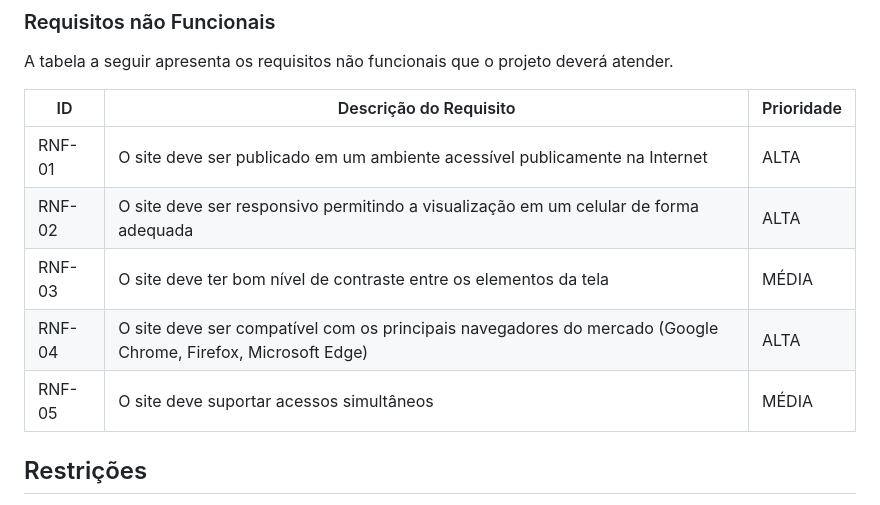
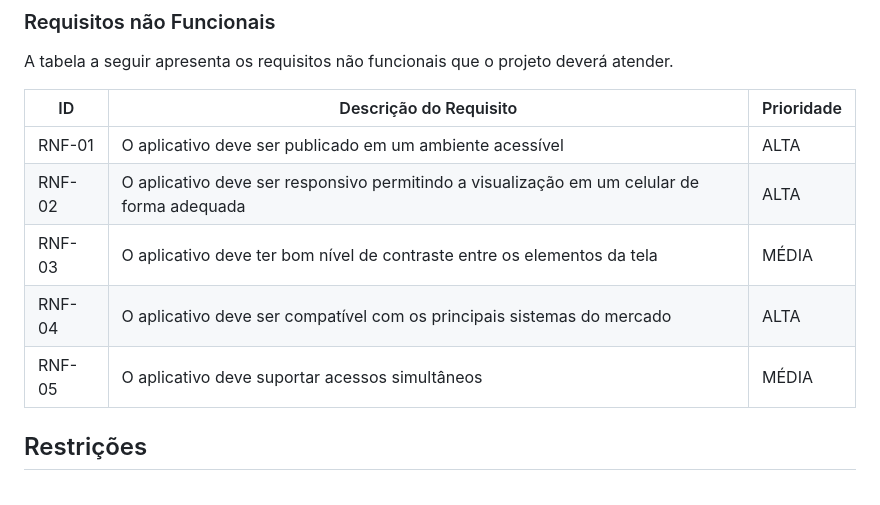
Before and after one commit to ICEI-PUC-Minas-PMV-ADS/pmv-ads-2023-2-e3-proj-mov-t4-pmv-ads-2023-2-e3-proj-mov-t4-time5-ce, a Markdown page: docs/02-Especificação do Projeto.md, the part around the change. Drawn GitHub-style.

Commit message:
correção dos requisitos

```diff
--- a/docs/02-Especificação do Projeto.md
+++ b/docs/02-Especificação do Projeto.md
@@ -126,11 +126,11 @@ A tabela a seguir apresenta os requisitos não funcionais que o projeto deverá
 
 |ID        | Descrição do Requisito  |Prioridade |
 |--------|-------------------------|----|
-|RNF-01| O site deve ser publicado em um ambiente acessível publicamente na Internet| ALTA |
-|RNF-02| O site deve ser responsivo permitindo a visualização em um celular de forma adequada |  ALTA |
-|RNF-03| O site deve ter bom nível de contraste entre os elementos da tela | MÉDIA |
-|RNF-04| O site deve ser compatível com os principais navegadores do mercado (Google Chrome, Firefox, Microsoft Edge) |  ALTA |
-|RNF-05| O site deve suportar acessos simultâneos |  MÉDIA |
+|RNF-01| O aplicativo deve ser publicado em um ambiente acessível | ALTA |
+|RNF-02| O aplicativo deve ser responsivo permitindo a visualização em um celular de forma adequada |  ALTA |
+|RNF-03| O aplicativo deve ter bom nível de contraste entre os elementos da tela | MÉDIA |
+|RNF-04| O aplicativo deve ser compatível com os principais sistemas do mercado  |  ALTA |
+|RNF-05| O aplicativo deve suportar acessos simultâneos |  MÉDIA |
 
 ## Restrições
 
```
